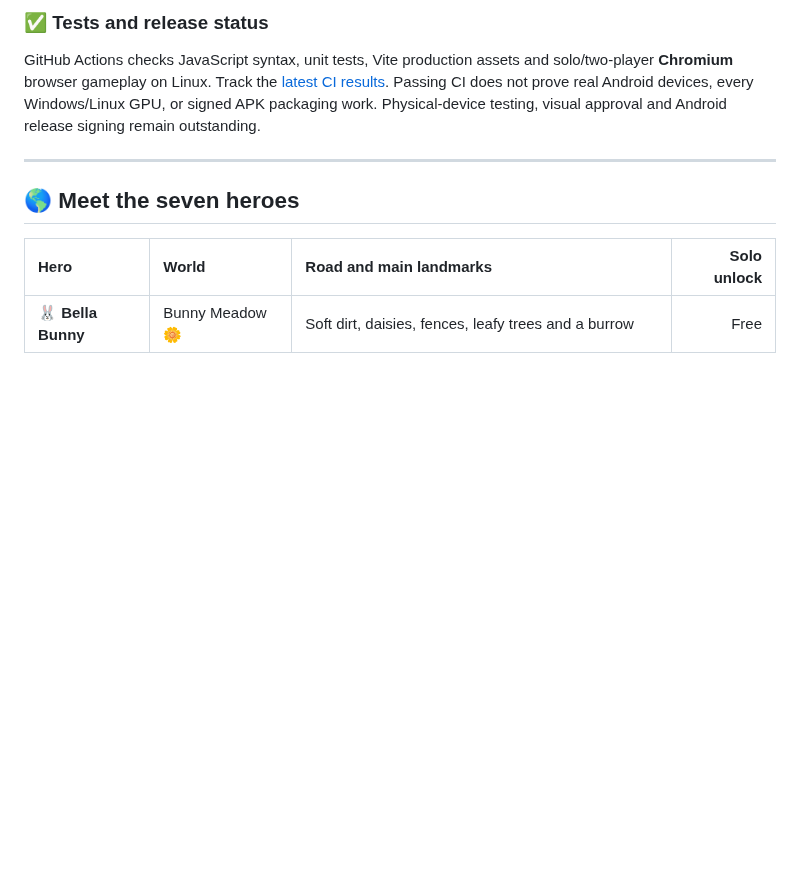
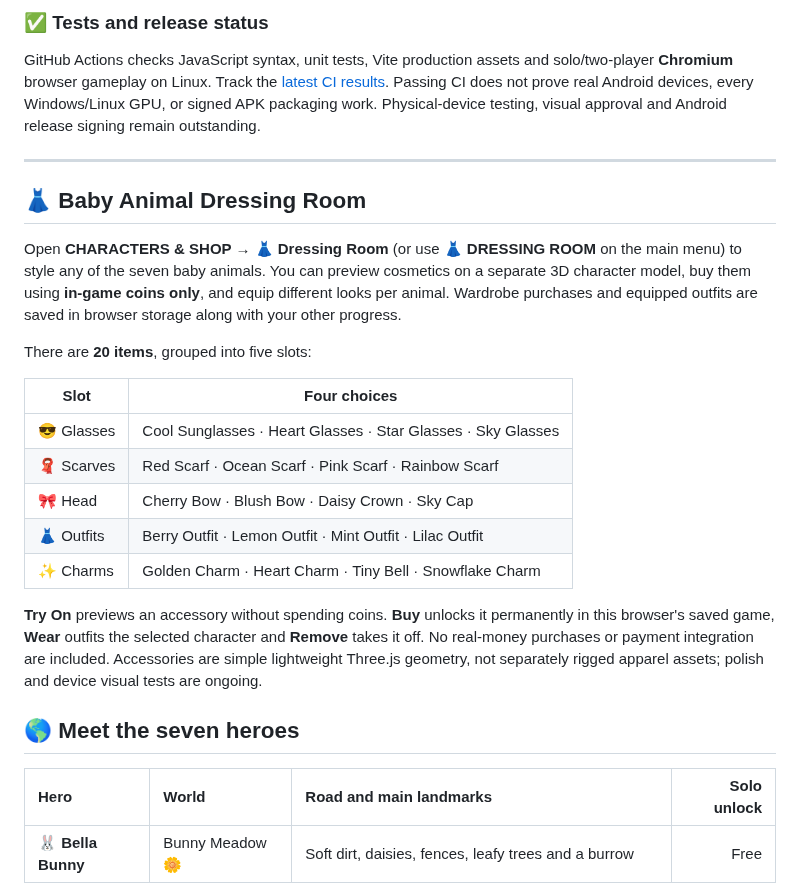
Before and after one commit to mothinisuresh14072002/penguin-game, a Markdown page: README.md, the part around the change. Rendered like a GitHub page; blank space fills up the shorter version.

Commit message:
Document 20-piece baby animal dressing room and saved wardrobe

```diff
--- a/README.md
+++ b/README.md
@@ -98,6 +98,22 @@ All seven playable characters are designed as children: **Bella the baby bunny,
 GitHub Actions checks JavaScript syntax, unit tests, Vite production assets and solo/two-player **Chromium** browser gameplay on Linux. Track the [latest CI results](https://github.com/mothinisuresh14072002/penguin-game/actions/workflows/build.yml). Passing CI does not prove real Android devices, every Windows/Linux GPU, or signed APK packaging work. Physical-device testing, visual approval and Android release signing remain outstanding.
 
 ---
+
+## 👗 Baby Animal Dressing Room
+
+Open **CHARACTERS & SHOP → 👗 Dressing Room** (or use **👗 DRESSING ROOM** on the main menu) to style any of the seven baby animals. You can preview cosmetics on a separate 3D character model, buy them using **in-game coins only**, and equip different looks per animal. Wardrobe purchases and equipped outfits are saved in browser storage along with your other progress.
+
+There are **20 items**, grouped into five slots:
+
+| Slot | Four choices |
+|---|---|
+| 😎 Glasses | Cool Sunglasses · Heart Glasses · Star Glasses · Sky Glasses |
+| 🧣 Scarves | Red Scarf · Ocean Scarf · Pink Scarf · Rainbow Scarf |
+| 🎀 Head | Cherry Bow · Blush Bow · Daisy Crown · Sky Cap |
+| 👗 Outfits | Berry Outfit · Lemon Outfit · Mint Outfit · Lilac Outfit |
+| ✨ Charms | Golden Charm · Heart Charm · Tiny Bell · Snowflake Charm |
+
+**Try On** previews an accessory without spending coins. **Buy** unlocks it permanently in this browser's saved game, **Wear** outfits the selected character and **Remove** takes it off. No real-money purchases or payment integration are included. Accessories are simple lightweight Three.js geometry, not separately rigged apparel assets; polish and device visual tests are ongoing.
 
 ## 🌎 Meet the seven heroes
 
```
